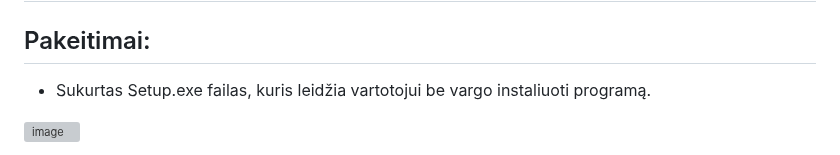
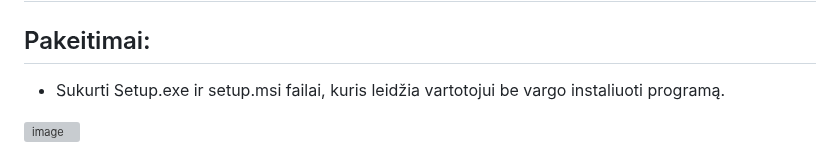
Before and after one commit to Skirmantux/objektinis3, a Markdown page: README.md, the part around the change. Drawn GitHub-style; grey boxes are pictures that could not be loaded.

```diff
--- a/README.md
+++ b/README.md
@@ -1,7 +1,7 @@
 # v3.0
 
 ## Pakeitimai:
-- Sukurtas Setup.exe failas, kuris leidžia vartotojui be vargo instaliuoti programą.
+- Sukurti Setup.exe ir setup.msi failai, kuris leidžia vartotojui be vargo instaliuoti programą.
 
 ![image](https://github.com/Skirmantux/objektinis3/assets/149015954/8b802ae0-627b-421e-b8bf-b4f1885840d9)
 
```
